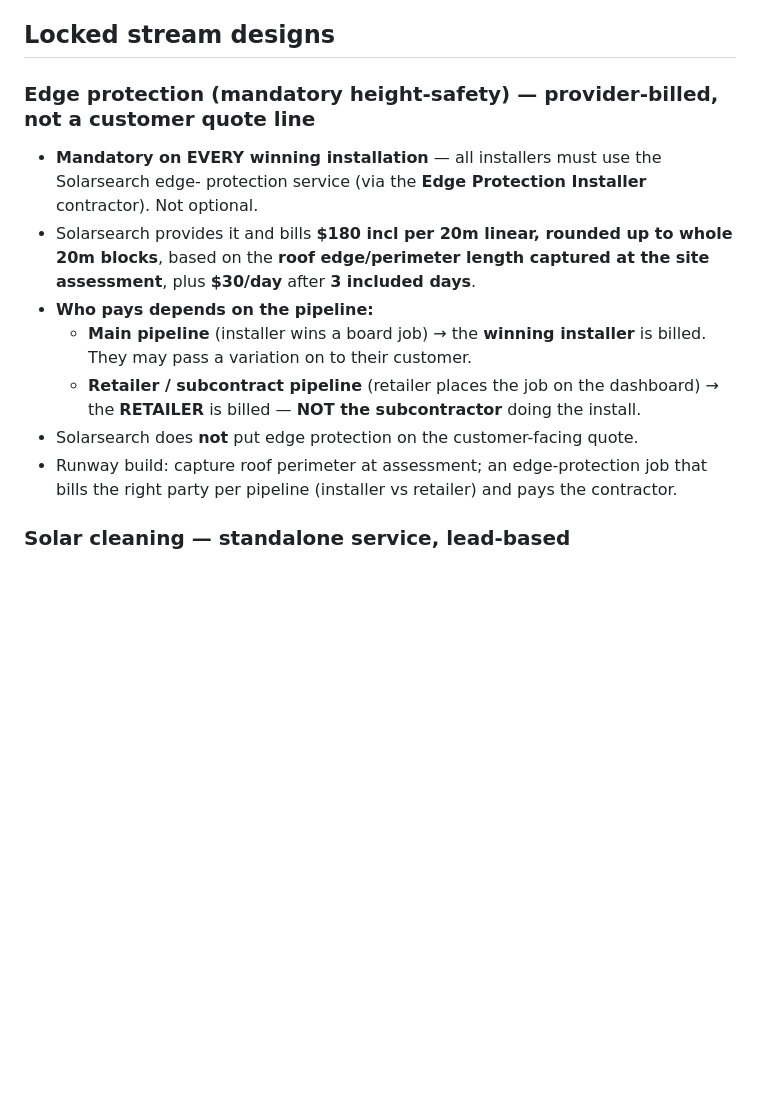
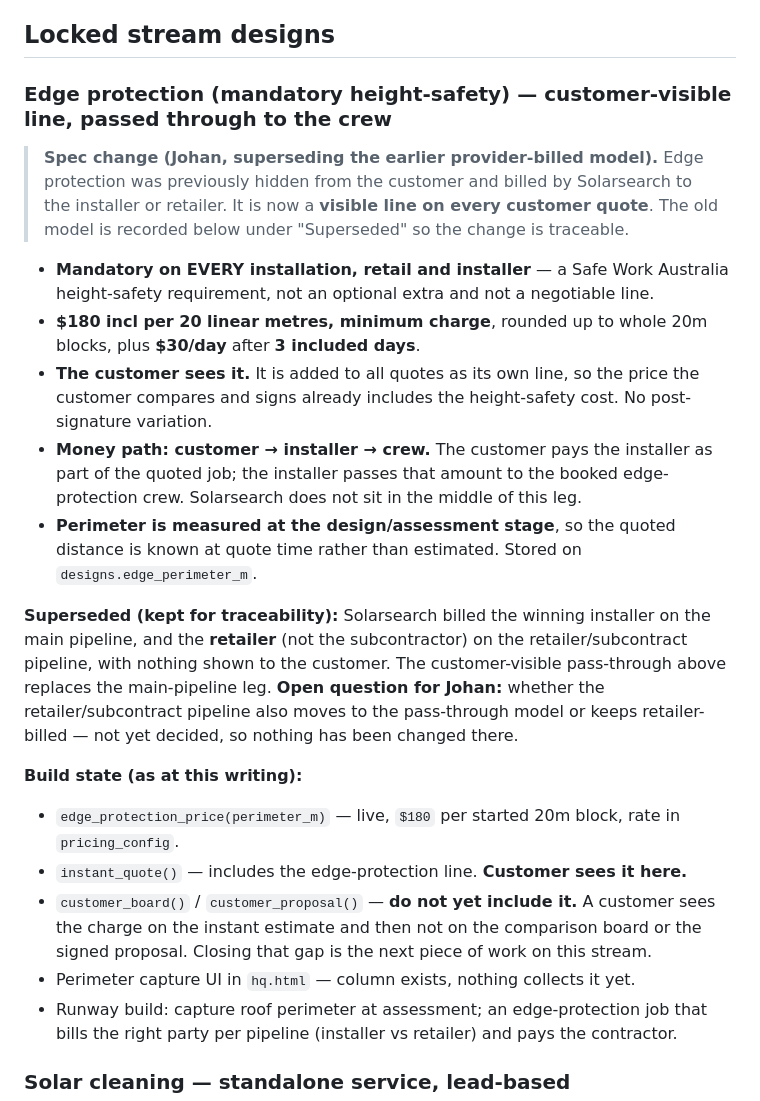
Before and after one commit to me-solarau/Solarsearch, a Markdown page: docs/GO_LIVE_PLAN.md, the part around the change. Drawn GitHub-style; blank space fills up the shorter version.

Commit message:
docs: record the edge-protection spec change (customer-visible pass-through)
GO_LIVE_PLAN.md still described the superseded model — provider-billed,
with "Solarsearch does not put edge protection on the customer-facing
quote" — which is the opposite of the decision that followed.

Now recorded: mandatory Safe Work Australia height-safety line, $180 incl
per 20 linear metres minimum, visible on every customer quote, paid
customer -> installer -> booked crew, perimeter measured at design stage.
Old model kept under "Superseded" so the change is traceable.

Also records the open question (does the retailer/subcontract pipeline move
to pass-through or stay retailer-billed — undecided, nothing changed there)
and the real build state: instant_quote() shows the line but customer_board()
and customer_proposal() do not yet.

Co-Authored-By: Claude Opus 5 <noreply@anthropic.com>
Claude-Session: https://claude.ai/code/session_01J8b4333KZWhZznDS9zPQx8

```diff
--- a/docs/GO_LIVE_PLAN.md
+++ b/docs/GO_LIVE_PLAN.md
@@ -22,18 +22,37 @@ retailer approval · 60%/30% milestone payments · Stripe live.
 
 ## Locked stream designs
 
-### Edge protection (mandatory height-safety) — provider-billed, not a customer quote line
-- **Mandatory on EVERY winning installation** — all installers must use the Solarsearch edge-
-  protection service (via the **Edge Protection Installer** contractor). Not optional.
-- Solarsearch provides it and bills **$180 incl per 20m linear, rounded up to whole 20m blocks**,
-  based on the **roof edge/perimeter length captured at the site assessment**, plus **$30/day**
-  after **3 included days**.
-- **Who pays depends on the pipeline:**
-  - **Main pipeline** (installer wins a board job) → the **winning installer** is billed. They may
-    pass a variation on to their customer.
-  - **Retailer / subcontract pipeline** (retailer places the job on the dashboard) → the
-    **RETAILER** is billed — **NOT the subcontractor** doing the install.
-- Solarsearch does **not** put edge protection on the customer-facing quote.
+### Edge protection (mandatory height-safety) — customer-visible line, passed through to the crew
+> **Spec change (Johan, superseding the earlier provider-billed model).** Edge protection was
+> previously hidden from the customer and billed by Solarsearch to the installer or retailer.
+> It is now a **visible line on every customer quote**. The old model is recorded below under
+> "Superseded" so the change is traceable.
+
+- **Mandatory on EVERY installation, retail and installer** — a Safe Work Australia height-safety
+  requirement, not an optional extra and not a negotiable line.
+- **$180 incl per 20 linear metres, minimum charge**, rounded up to whole 20m blocks, plus
+  **$30/day** after **3 included days**.
+- **The customer sees it.** It is added to all quotes as its own line, so the price the customer
+  compares and signs already includes the height-safety cost. No post-signature variation.
+- **Money path: customer → installer → crew.** The customer pays the installer as part of the
+  quoted job; the installer passes that amount to the booked edge-protection crew. Solarsearch
+  does not sit in the middle of this leg.
+- **Perimeter is measured at the design/assessment stage**, so the quoted distance is known at
+  quote time rather than estimated. Stored on `designs.edge_perimeter_m`.
+
+**Superseded (kept for traceability):** Solarsearch billed the winning installer on the main
+pipeline, and the **retailer** (not the subcontractor) on the retailer/subcontract pipeline, with
+nothing shown to the customer. The customer-visible pass-through above replaces the main-pipeline
+leg. **Open question for Johan:** whether the retailer/subcontract pipeline also moves to the
+pass-through model or keeps retailer-billed — not yet decided, so nothing has been changed there.
+
+**Build state (as at this writing):**
+- `edge_protection_price(perimeter_m)` — live, `$180` per started 20m block, rate in `pricing_config`.
+- `instant_quote()` — includes the edge-protection line. **Customer sees it here.**
+- `customer_board()` / `customer_proposal()` — **do not yet include it.** A customer sees the
+  charge on the instant estimate and then not on the comparison board or the signed proposal.
+  Closing that gap is the next piece of work on this stream.
+- Perimeter capture UI in `hq.html` — column exists, nothing collects it yet.
 - Runway build: capture roof perimeter at assessment; an edge-protection job that bills the right
   party per pipeline (installer vs retailer) and pays the contractor.
 
```
